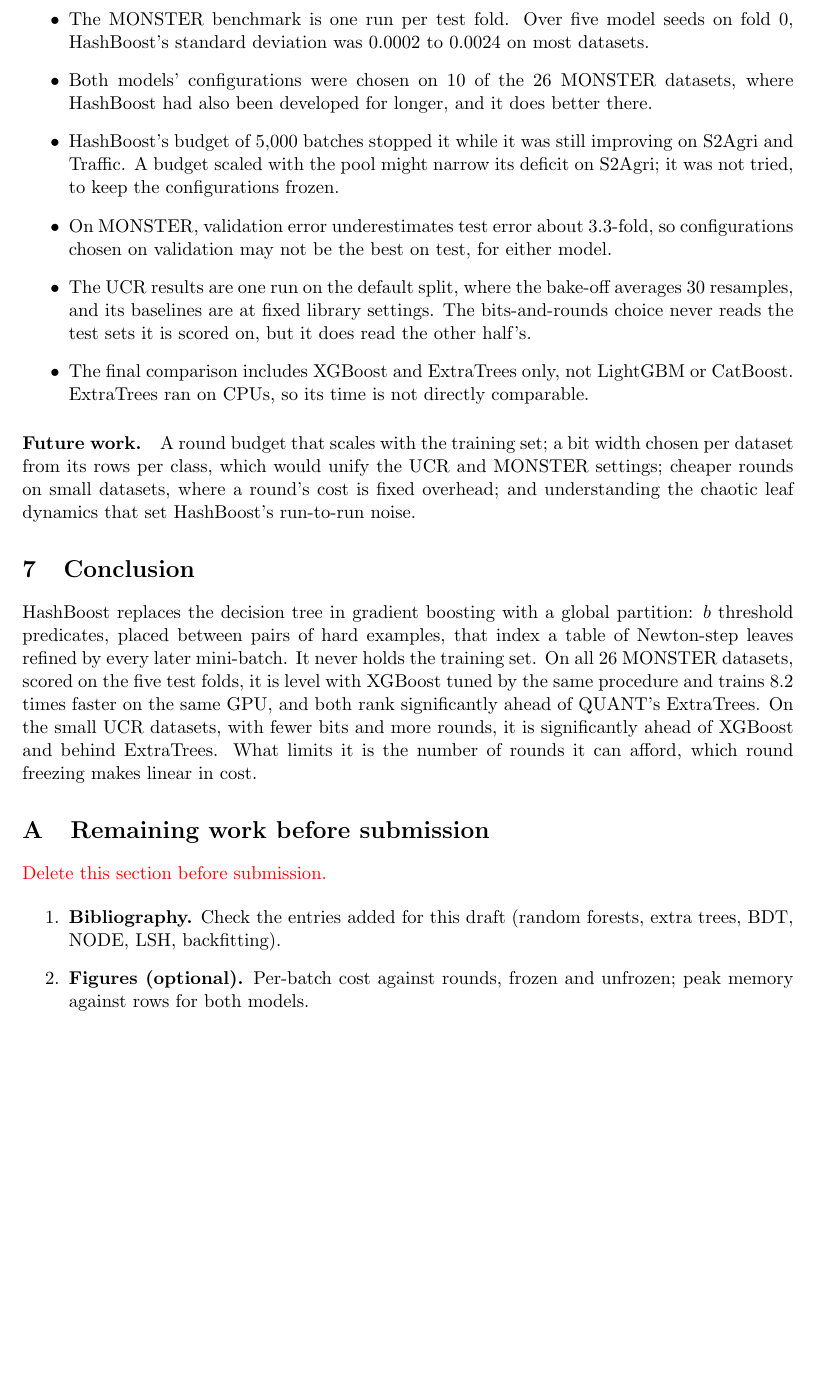
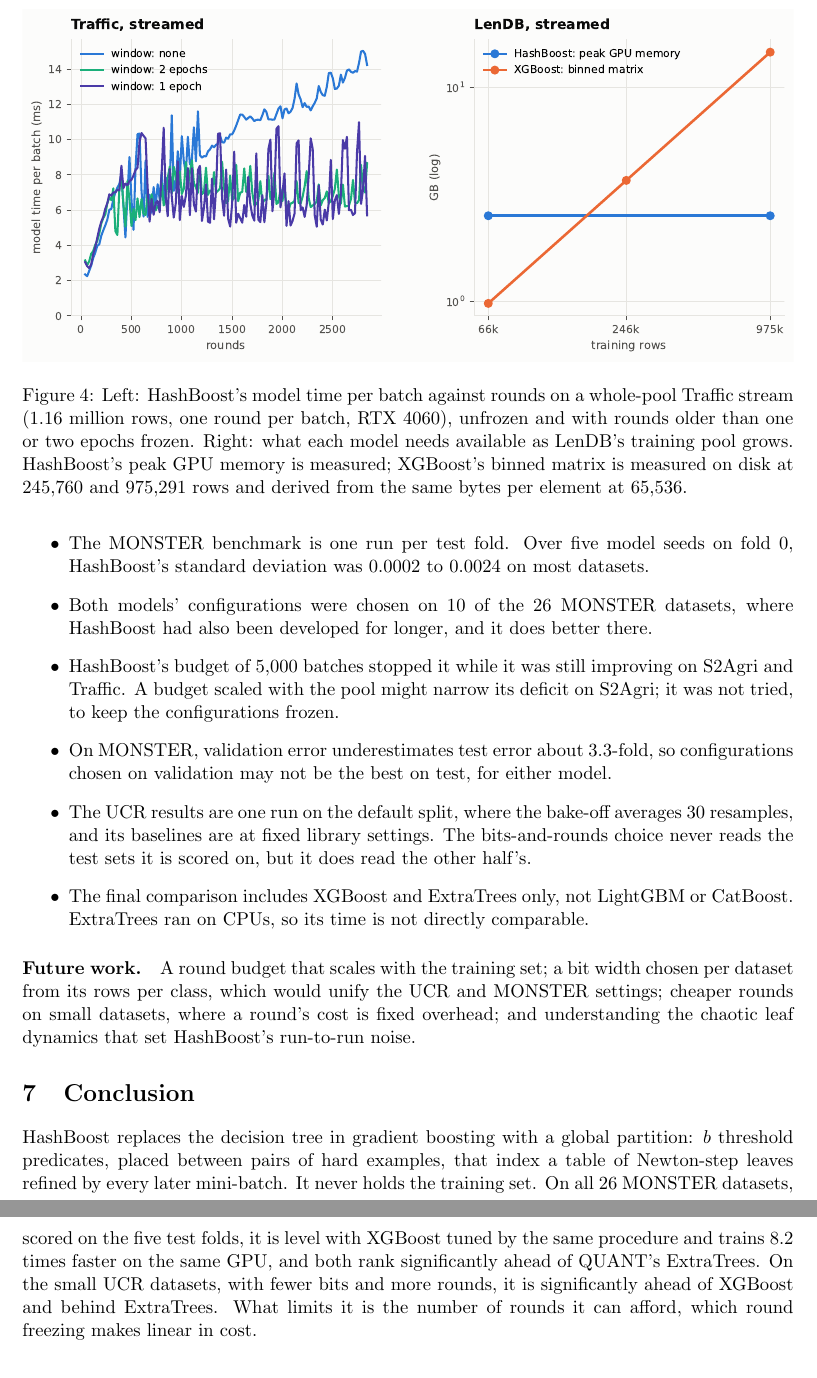
Before and after one commit to minip8/FIT2082, a LaTeX paper (paper/paper.tex): part of page 12 of 14 before the commit and two parts of pages 12 and 13 of 15 after it, the two joined at a grey line, cut at the place of the change, the shorter picture padded with empty space. Compiled offline with pdfLaTeX.

Commit message:
docs: finish the paper's remaining work (claude)
Bibliography: the six entries added for the draft "from memory" (random
forests, extremely randomised trees, BDT, NODE, Indyk-Motwani LSH and
Buja-Hastie-Tibshirani backfitting) were each checked against the
publisher's or venue's listing, and all matched. DOIs are added where one
was confirmed. The two entries the cut paper no longer cites (bagging,
Gumbel-top-k) are removed, so nothing unchecked remains in that block.

Figure: notebooks/streaming.ipynb gains a section that writes
paper/figures/scaling.pdf. The left panel is per-batch model time against
rounds on the streamed Traffic run at 157e54d: unfrozen it climbs from
about 2 to 14 ms over 2,840 rounds, and windows of one or two epochs hold
it at about 6-9 ms. The right panel is HashBoost's flat peak GPU memory
against XGBoost's binned matrix growing linearly with LenDB's pool. Peak
GPU memory alone is flat for both, because XGBoost pages its matrix from
disk, so plotting it would hide the contrast. The paper's scaling section
cites both panels. The remaining-work appendix is now empty and is removed.

Co-Authored-By: Claude Opus 5.5 <noreply@anthropic.com>
Claude-Session: https://claude.ai/code/session_01AYLWegzyKteuMZTN8cAdx7

```diff
--- a/paper/paper.tex
+++ b/paper/paper.tex
@@ -661,6 +661,20 @@ linearly: 14.6\,GB at the full pool, which it paged from disk every round at
 116\,s per round against 0.68\,s at 65,536 rows. On the L40S in the MONSTER
 benchmark, tuned XGBoost held LenDB's matrix on the card at 17.1--17.8\,GB,
 against 3.4--4.9\,GB for HashBoost's \code{L}.
+
+% src: notebooks/streaming.ipynb, section 6
+\begin{figure}[t]
+    \centering
+    \includegraphics[width=\linewidth]{figures/scaling.pdf}
+    \caption{Left: HashBoost's model time per batch against rounds on a
+        whole-pool Traffic stream (1.16 million rows, one round per batch,
+        RTX 4060), unfrozen and with rounds older than one or two epochs
+        frozen. Right: what each model needs available as LenDB's training
+        pool grows. HashBoost's peak GPU memory is measured; XGBoost's binned
+        matrix is measured on disk at 245,760 and 975,291 rows and derived
+        from the same bytes per element at 65,536.}
+    \label{fig:scaling}
+\end{figure}
 
 \paragraph{More data needs more rounds.}
 With the default single round per batch, the whole-pool model was
@@ -781,20 +796,6 @@ ExtraTrees. On the small UCR datasets, with fewer bits and more rounds, it is
 significantly ahead of XGBoost and behind ExtraTrees. What limits it is the
 number of rounds it can afford, which round freezing makes linear in cost.
 
-% ==============================================================================
-\appendix
-\section{Remaining work before submission}
-\label{sec:todo}
-
-\textcolor{red}{Delete this section before submission.}
-
-\begin{enumerate}
-    \item \textbf{Bibliography.} Check the entries added for this draft
-          (random forests, extra trees, BDT, NODE, LSH, backfitting).
-    \item \textbf{Figures (optional).} Per-batch cost against rounds, frozen
-          and unfrozen; peak memory against rows for both models.
-\end{enumerate}
-
 \clearpage
 \bibliographystyle{ieeetr}
 \bibliography{references}
```
Also changed, not shown: paper/references.bib (+10 -26 lines), paper/figures/scaling.pdf (added), paper/paper.pdf, paper/paper.tex (5 more changed lines), 1 other file.
